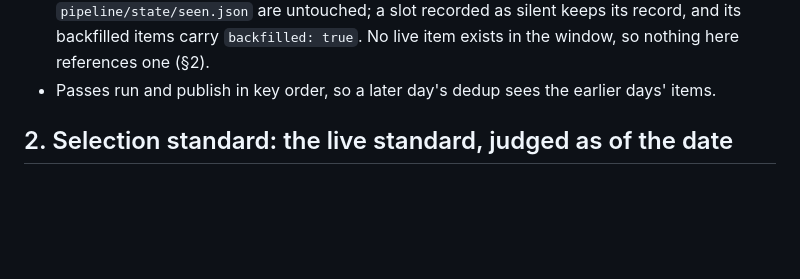
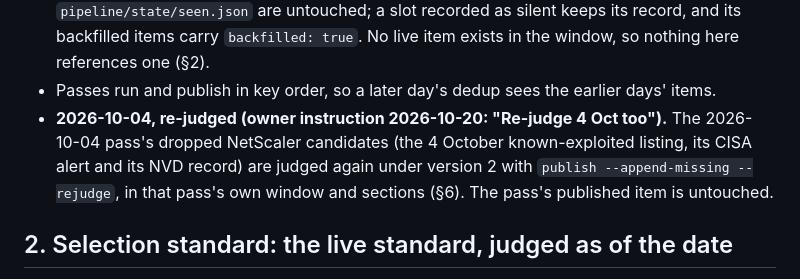
Before and after one commit to WowItWorked/Readiness-Signal, a Markdown page: pipeline/BACKFILL.md, the part around the change. Drawn GitHub-style; blank space fills up the shorter version.

Commit message:
BACKFILL.md §1a: owner instruction to re-judge the 2026-10-04 NetScaler candidates
Co-Authored-By: Claude Opus 5.5 <noreply@anthropic.com>
Claude-Session: https://claude.ai/code/session_01W1GVzAbRBbU4cDbiZUzCjz

```diff
--- a/pipeline/BACKFILL.md
+++ b/pipeline/BACKFILL.md
@@ -67,6 +67,10 @@ version 2 as day passes.
   backfilled items carry `backfilled: true`. No live item exists in the window, so nothing here
   references one (§2).
 - Passes run and publish in key order, so a later day's dedup sees the earlier days' items.
+- **2026-10-04, re-judged (owner instruction 2026-10-20: "Re-judge 4 Oct too").** The 2026-10-04 pass's
+  dropped NetScaler candidates (the 4 October known-exploited listing, its CISA alert and its NVD
+  record) are judged again under version 2 with `publish --append-missing --rejudge`, in that pass's
+  own window and sections (§6). The pass's published item is untouched.
 
 ## 2. Selection standard: the live standard, judged as of the date
 
```
